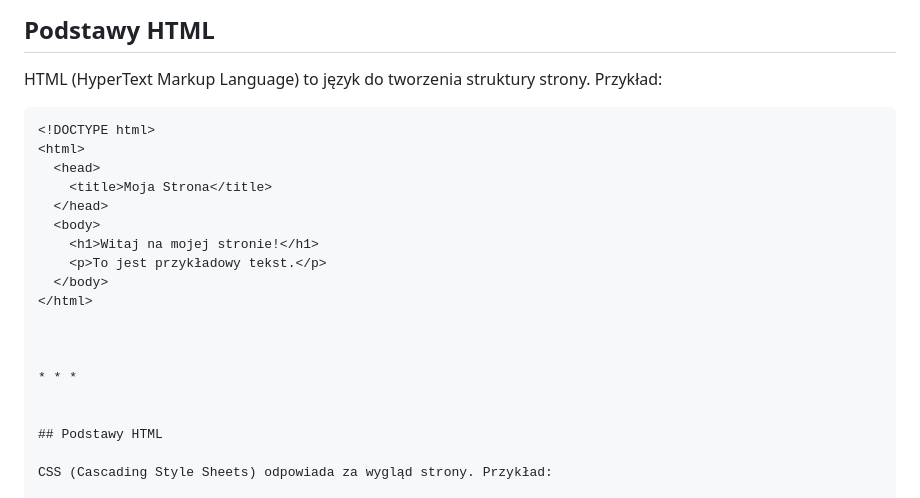
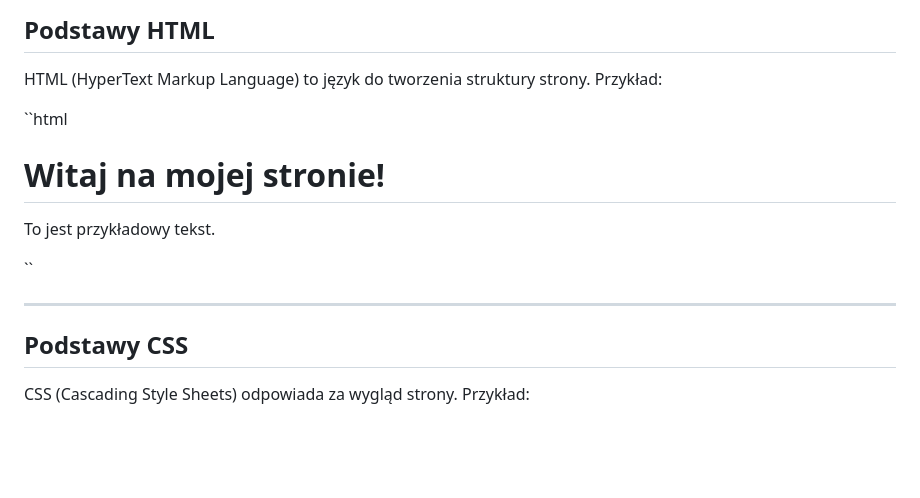
Before and after one commit to Jeremi-Midura/projekt-1, a Markdown page: README.md, the part around the change. GitHub-like rendering; blank space fills up the shorter version.

````diff
--- a/README.md
+++ b/README.md
@@ -30,7 +30,7 @@ Pierwsza strona internetowa powstała w 1991 roku dzięki Timowi Berners-Lee. Od
 
 HTML (HyperText Markup Language) to język do tworzenia struktury strony. Przykład:
 
-```html
+``html
 <!DOCTYPE html>
 <html>
   <head>
@@ -42,12 +42,12 @@ HTML (HyperText Markup Language) to język do tworzenia struktury strony. Przyk
   </body>
 </html>
 
-
+``
 
 * * *
 
 
-## Podstawy HTML
+## Podstawy CSS
 
 CSS (Cascading Style Sheets) odpowiada za wygląd strony. Przykład:
 
````
